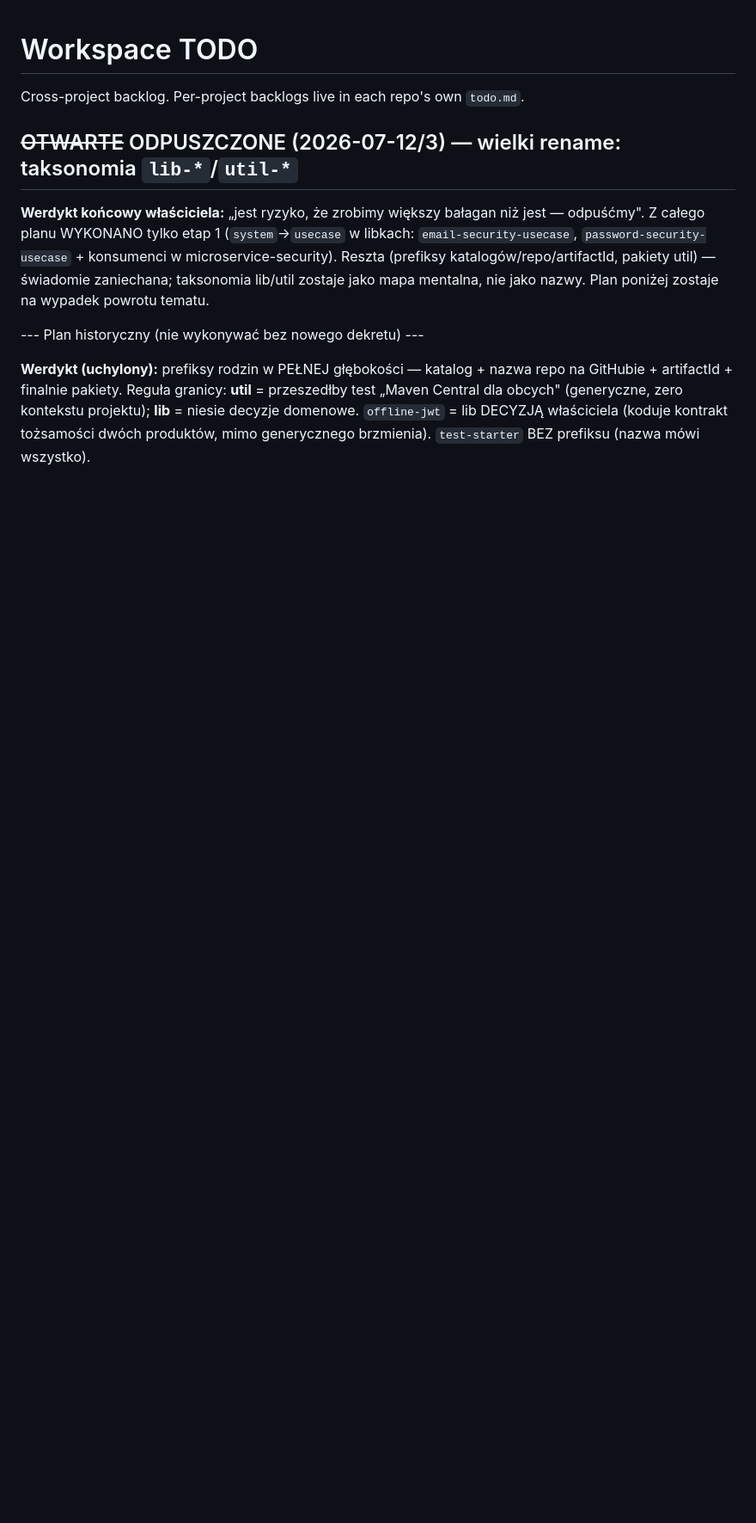
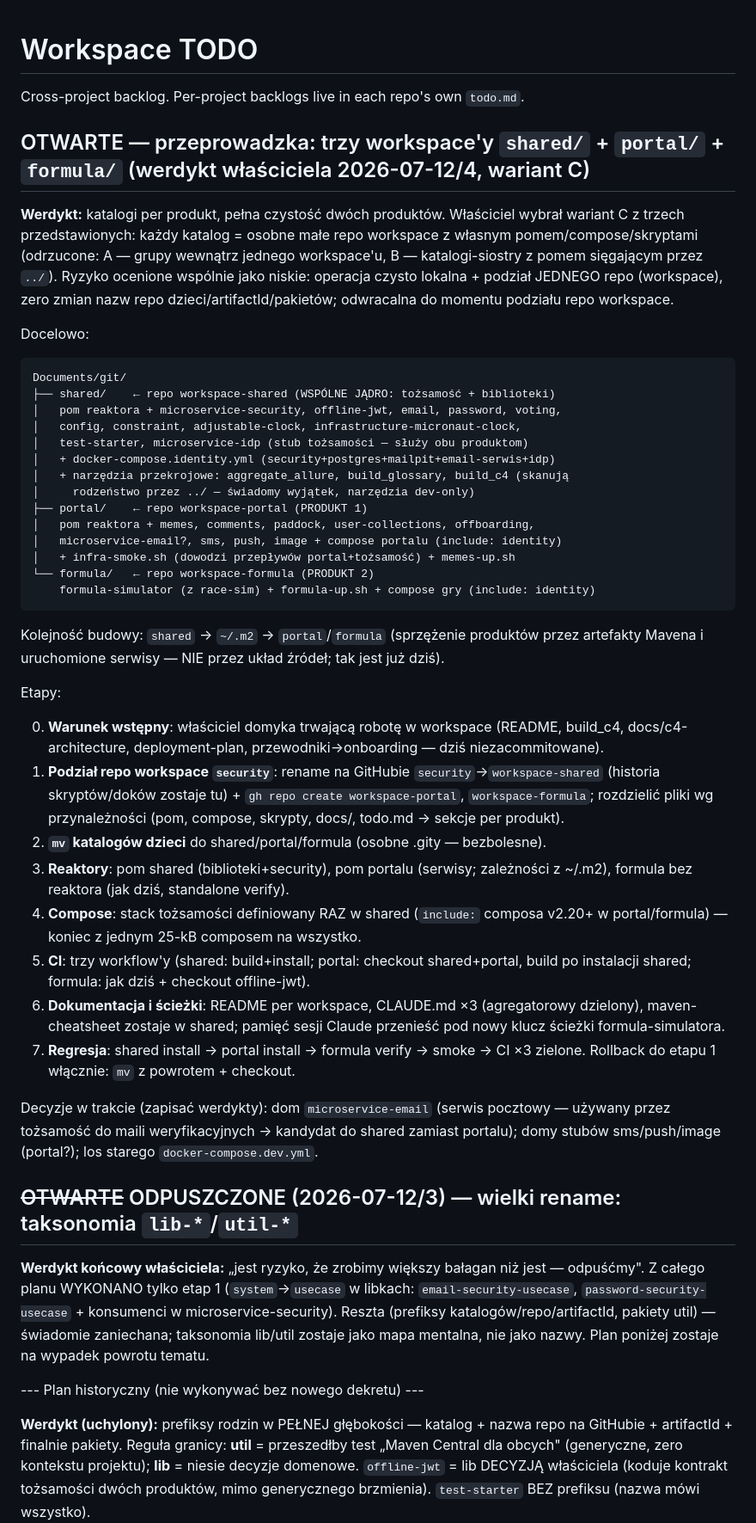
Before and after one commit to jrobertgardzinski/workspace-shared, a Markdown page: todo.md, the part around the change. Shown at 86% size. Rendered like a GitHub page; blank space fills up the shorter version.

Commit message:
Dwa produkty dostają osobne domy, a jądro własny adres: przeprowadzka rozpisana na siedem kroków
Co-Authored-By: Claude Fable 5 <noreply@anthropic.com>
Claude-Session: https://claude.ai/code/session_01ShWQRRTGf9URBsifzWMz8z

````diff
--- a/todo.md
+++ b/todo.md
@@ -1,6 +1,62 @@
 # Workspace TODO
 
 Cross-project backlog. Per-project backlogs live in each repo's own `todo.md`.
+
+## OTWARTE — przeprowadzka: trzy workspace'y `shared/` + `portal/` + `formula/` (werdykt właściciela 2026-07-12/4, wariant C)
+
+**Werdykt:** katalogi per produkt, pełna czystość dwóch produktów. Właściciel wybrał
+wariant C z trzech przedstawionych: każdy katalog = osobne małe repo workspace
+z własnym pomem/compose/skryptami (odrzucone: A — grupy wewnątrz jednego workspace'u,
+B — katalogi-siostry z pomem sięgającym przez `../`). Ryzyko ocenione wspólnie jako
+niskie: operacja czysto lokalna + podział JEDNEGO repo (workspace), zero zmian nazw
+repo dzieci/artifactId/pakietów; odwracalna do momentu podziału repo workspace.
+
+Docelowo:
+
+```
+Documents/git/
+├── shared/    ← repo workspace-shared (WSPÓLNE JĄDRO: tożsamość + biblioteki)
+│   pom reaktora + microservice-security, offline-jwt, email, password, voting,
+│   config, constraint, adjustable-clock, infrastructure-micronaut-clock,
+│   test-starter, microservice-idp (stub tożsamości — służy obu produktom)
+│   + docker-compose.identity.yml (security+postgres+mailpit+email-serwis+idp)
+│   + narzędzia przekrojowe: aggregate_allure, build_glossary, build_c4 (skanują
+│     rodzeństwo przez ../ — świadomy wyjątek, narzędzia dev-only)
+├── portal/    ← repo workspace-portal (PRODUKT 1)
+│   pom reaktora + memes, comments, paddock, user-collections, offboarding,
+│   microservice-email?, sms, push, image + compose portalu (include: identity)
+│   + infra-smoke.sh (dowodzi przepływów portal+tożsamość) + memes-up.sh
+└── formula/   ← repo workspace-formula (PRODUKT 2)
+    formula-simulator (z race-sim) + formula-up.sh + compose gry (include: identity)
+```
+
+Kolejność budowy: `shared` → `~/.m2` → `portal`/`formula` (sprzężenie produktów przez
+artefakty Mavena i uruchomione serwisy — NIE przez układ źródeł; tak jest już dziś).
+
+Etapy:
+
+0. **Warunek wstępny**: właściciel domyka trwającą robotę w workspace (README, build_c4,
+   docs/c4-architecture, deployment-plan, przewodniki→onboarding — dziś niezacommitowane).
+1. **Podział repo workspace `security`**: rename na GitHubie `security`→`workspace-shared`
+   (historia skryptów/doków zostaje tu) + `gh repo create workspace-portal`,
+   `workspace-formula`; rozdzielić pliki wg przynależności (pom, compose, skrypty,
+   docs/, todo.md → sekcje per produkt).
+2. **`mv` katalogów dzieci** do shared/portal/formula (osobne .gity — bezbolesne).
+3. **Reaktory**: pom shared (biblioteki+security), pom portalu (serwisy; zależności
+   z ~/.m2), formula bez reaktora (jak dziś, standalone verify).
+4. **Compose**: stack tożsamości definiowany RAZ w shared (`include:` composa v2.20+
+   w portal/formula) — koniec z jednym 25-kB composem na wszystko.
+5. **CI**: trzy workflow'y (shared: build+install; portal: checkout shared+portal,
+   build po instalacji shared; formula: jak dziś + checkout offline-jwt).
+6. **Dokumentacja i ścieżki**: README per workspace, CLAUDE.md ×3 (agregatorowy
+   dzielony), maven-cheatsheet zostaje w shared; pamięć sesji Claude przenieść pod
+   nowy klucz ścieżki formula-simulatora.
+7. **Regresja**: shared install → portal install → formula verify → smoke → CI ×3
+   zielone. Rollback do etapu 1 włącznie: `mv` z powrotem + checkout.
+
+Decyzje w trakcie (zapisać werdykty): dom `microservice-email` (serwis pocztowy —
+używany przez tożsamość do maili weryfikacyjnych → kandydat do shared zamiast
+portalu); domy stubów sms/push/image (portal?); los starego `docker-compose.dev.yml`.
 
 ## ~~OTWARTE~~ ODPUSZCZONE (2026-07-12/3) — wielki rename: taksonomia `lib-*`/`util-*`
 
````
